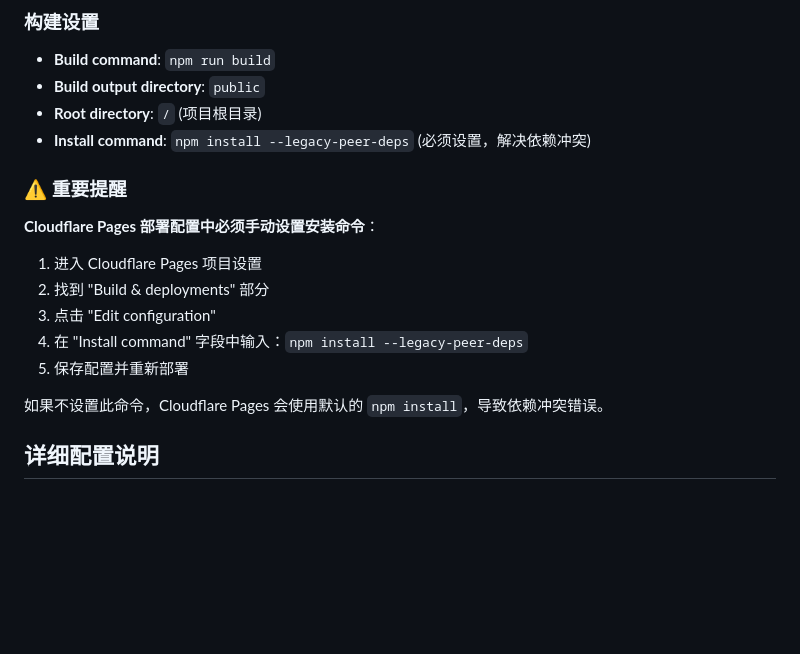
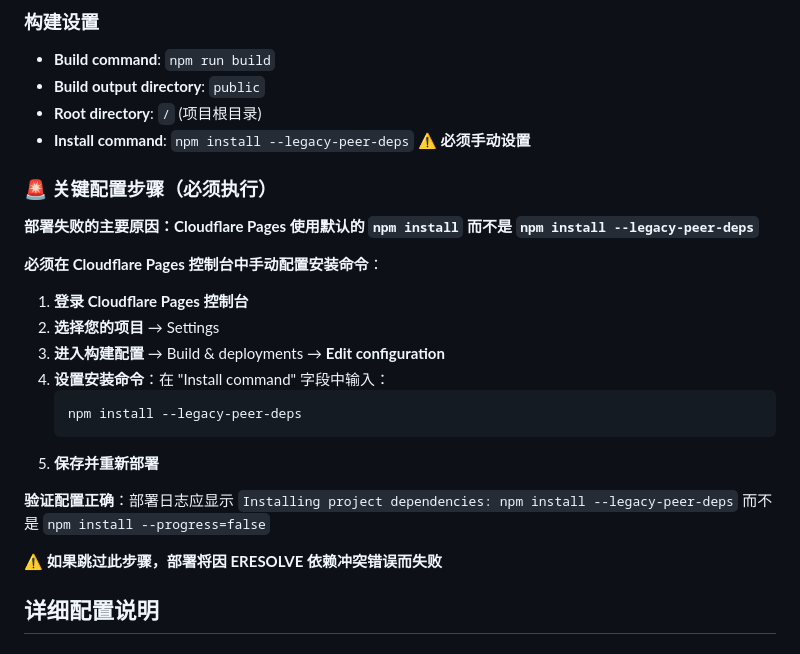
Before and after one commit to Id8fun/ID8, a Markdown page: CF-DEPLOYMENT.md, the part around the change. Rendered like a GitHub page; blank space fills up the shorter version.

Commit message:
Emphasize critical Cloudflare Pages install command configuration

````diff
--- a/CF-DEPLOYMENT.md
+++ b/CF-DEPLOYMENT.md
@@ -15,19 +15,26 @@
 - **Build command**: `npm run build`
 - **Build output directory**: `public`
 - **Root directory**: `/` (项目根目录)
-- **Install command**: `npm install --legacy-peer-deps` (必须设置，解决依赖冲突)
+- **Install command**: `npm install --legacy-peer-deps` ⚠️ **必须手动设置**
 
-### ⚠️ 重要提醒
+### 🚨 关键配置步骤（必须执行）
 
-**Cloudflare Pages 部署配置中必须手动设置安装命令**：
+**部署失败的主要原因：Cloudflare Pages 使用默认的 `npm install` 而不是 `npm install --legacy-peer-deps`**
 
-1. 进入 Cloudflare Pages 项目设置
-2. 找到 "Build & deployments" 部分
-3. 点击 "Edit configuration"
-4. 在 "Install command" 字段中输入：`npm install --legacy-peer-deps`
-5. 保存配置并重新部署
+**必须在 Cloudflare Pages 控制台中手动配置安装命令**：
 
-如果不设置此命令，Cloudflare Pages 会使用默认的 `npm install`，导致依赖冲突错误。
+1. **登录 Cloudflare Pages 控制台**
+2. **选择您的项目** → Settings
+3. **进入构建配置** → Build & deployments → **Edit configuration**
+4. **设置安装命令**：在 "Install command" 字段中输入：
+   ```
+   npm install --legacy-peer-deps
+   ```
+5. **保存并重新部署**
+
+**验证配置正确**：部署日志应显示 `Installing project dependencies: npm install --legacy-peer-deps` 而不是 `npm install --progress=false`
+
+⚠️ **如果跳过此步骤，部署将因 ERESOLVE 依赖冲突错误而失败**
 
 ## 详细配置说明
 
````
